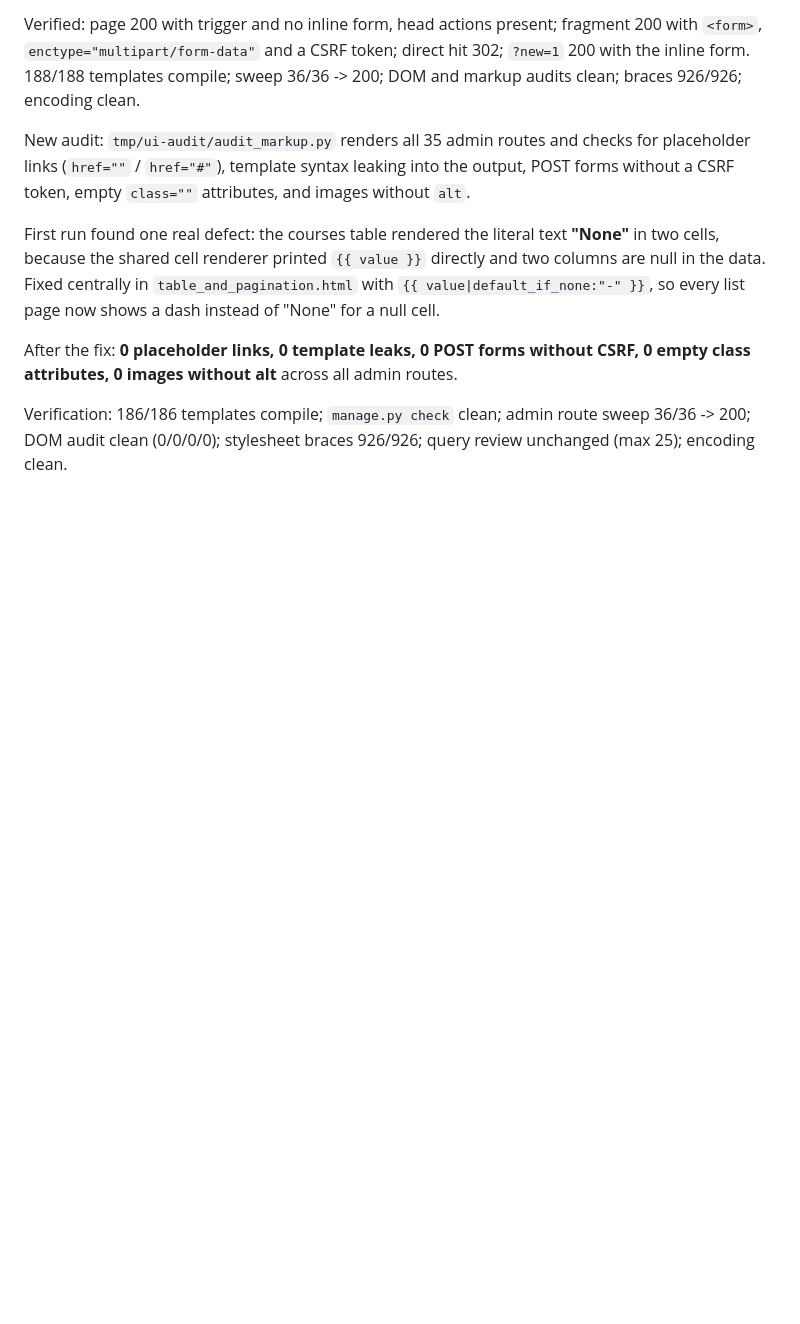
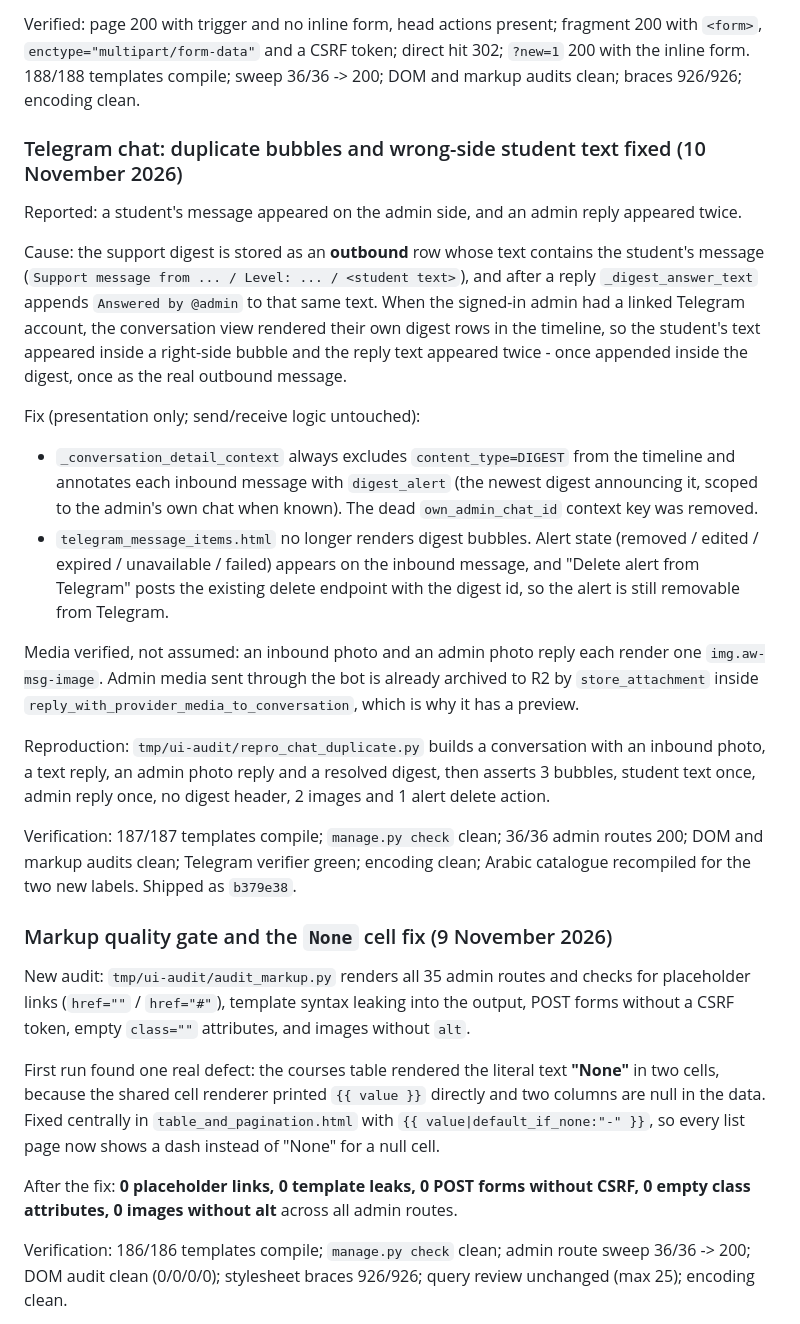
Before and after one commit to JoethonDev/bibleinstitute, a Markdown page: IMPLEMENTATION_MEMORY.md, the part around the change. GitHub-like rendering; blank space fills up the shorter version.

Commit message:
Record the Telegram chat duplication fix in the handoff

```diff
--- a/IMPLEMENTATION_MEMORY.md
+++ b/IMPLEMENTATION_MEMORY.md
@@ -1063,6 +1063,46 @@ Verified: page 200 with trigger and no inline form, head actions present;
 fragment 200 with `<form>`, `enctype="multipart/form-data"` and a CSRF token;
 direct hit 302; `?new=1` 200 with the inline form. 188/188 templates compile;
 sweep 36/36 -> 200; DOM and markup audits clean; braces 926/926; encoding clean.
+
+### Telegram chat: duplicate bubbles and wrong-side student text fixed (10 November 2026)
+
+Reported: a student's message appeared on the admin side, and an admin reply
+appeared twice.
+
+Cause: the support digest is stored as an **outbound** row whose text contains
+the student's message (`Support message from ... / Level: ... / <student text>`),
+and after a reply `_digest_answer_text` appends `Answered by @admin` to that same
+text. When the signed-in admin had a linked Telegram account, the conversation
+view rendered their own digest rows in the timeline, so the student's text
+appeared inside a right-side bubble and the reply text appeared twice - once
+appended inside the digest, once as the real outbound message.
+
+Fix (presentation only; send/receive logic untouched):
+
+- `_conversation_detail_context` always excludes `content_type=DIGEST` from the
+  timeline and annotates each inbound message with `digest_alert` (the newest
+  digest announcing it, scoped to the admin's own chat when known). The dead
+  `own_admin_chat_id` context key was removed.
+- `telegram_message_items.html` no longer renders digest bubbles. Alert state
+  (removed / edited / expired / unavailable / failed) appears on the inbound
+  message, and "Delete alert from Telegram" posts the existing delete endpoint
+  with the digest id, so the alert is still removable from Telegram.
+
+Media verified, not assumed: an inbound photo and an admin photo reply each
+render one `img.aw-msg-image`. Admin media sent through the bot is already
+archived to R2 by `store_attachment` inside
+`reply_with_provider_media_to_conversation`, which is why it has a preview.
+
+Reproduction: `tmp/ui-audit/repro_chat_duplicate.py` builds a conversation with
+an inbound photo, a text reply, an admin photo reply and a resolved digest, then
+asserts 3 bubbles, student text once, admin reply once, no digest header, 2
+images and 1 alert delete action.
+
+Verification: 187/187 templates compile; `manage.py check` clean; 36/36 admin
+routes 200; DOM and markup audits clean; Telegram verifier green; encoding clean;
+Arabic catalogue recompiled for the two new labels. Shipped as `b379e38`.
+
+### Markup quality gate and the `None` cell fix (9 November 2026)
 
 New audit: `tmp/ui-audit/audit_markup.py` renders all 35 admin routes and checks
 for placeholder links (`href=""` / `href="#"`), template syntax leaking into the
```
